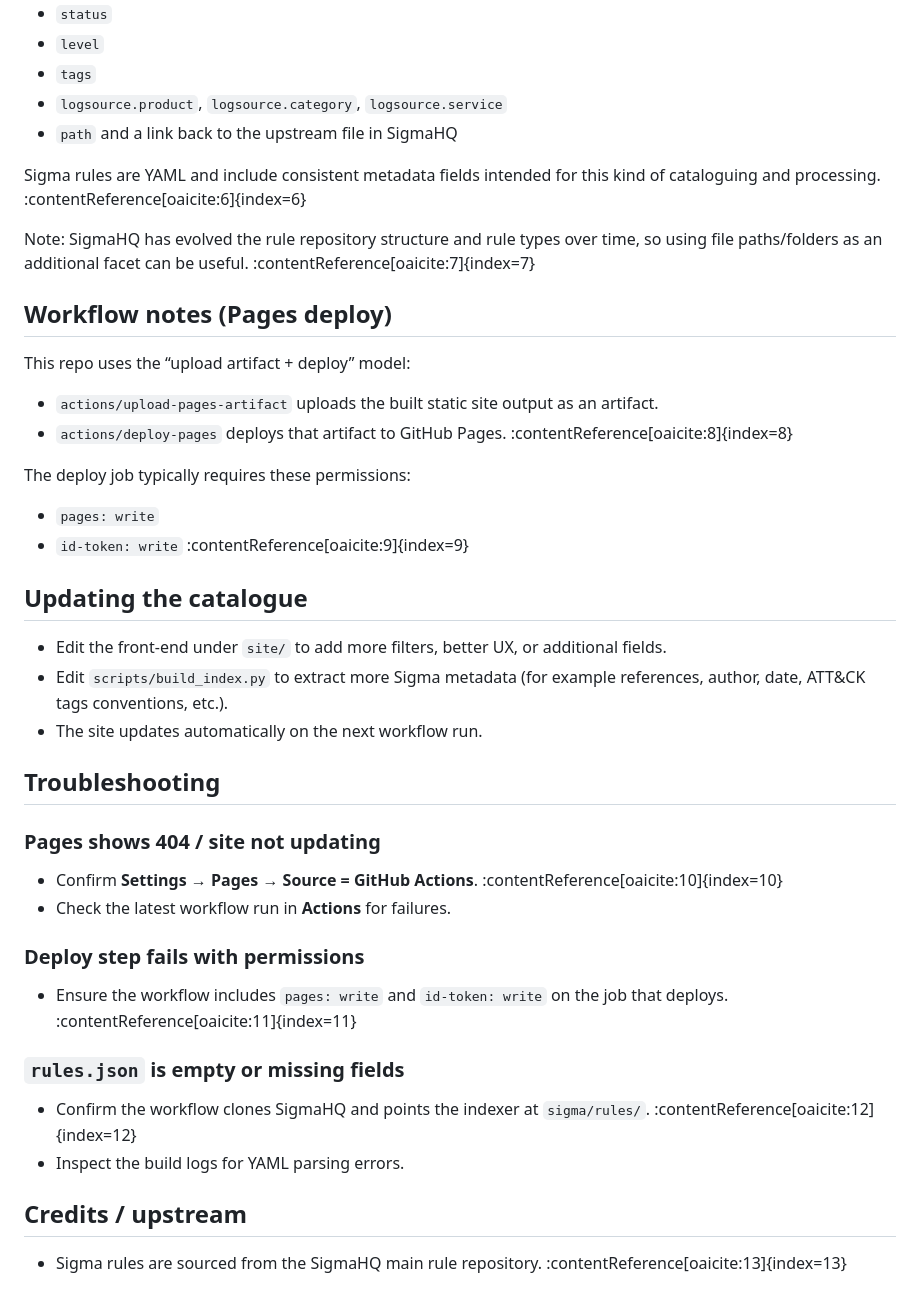
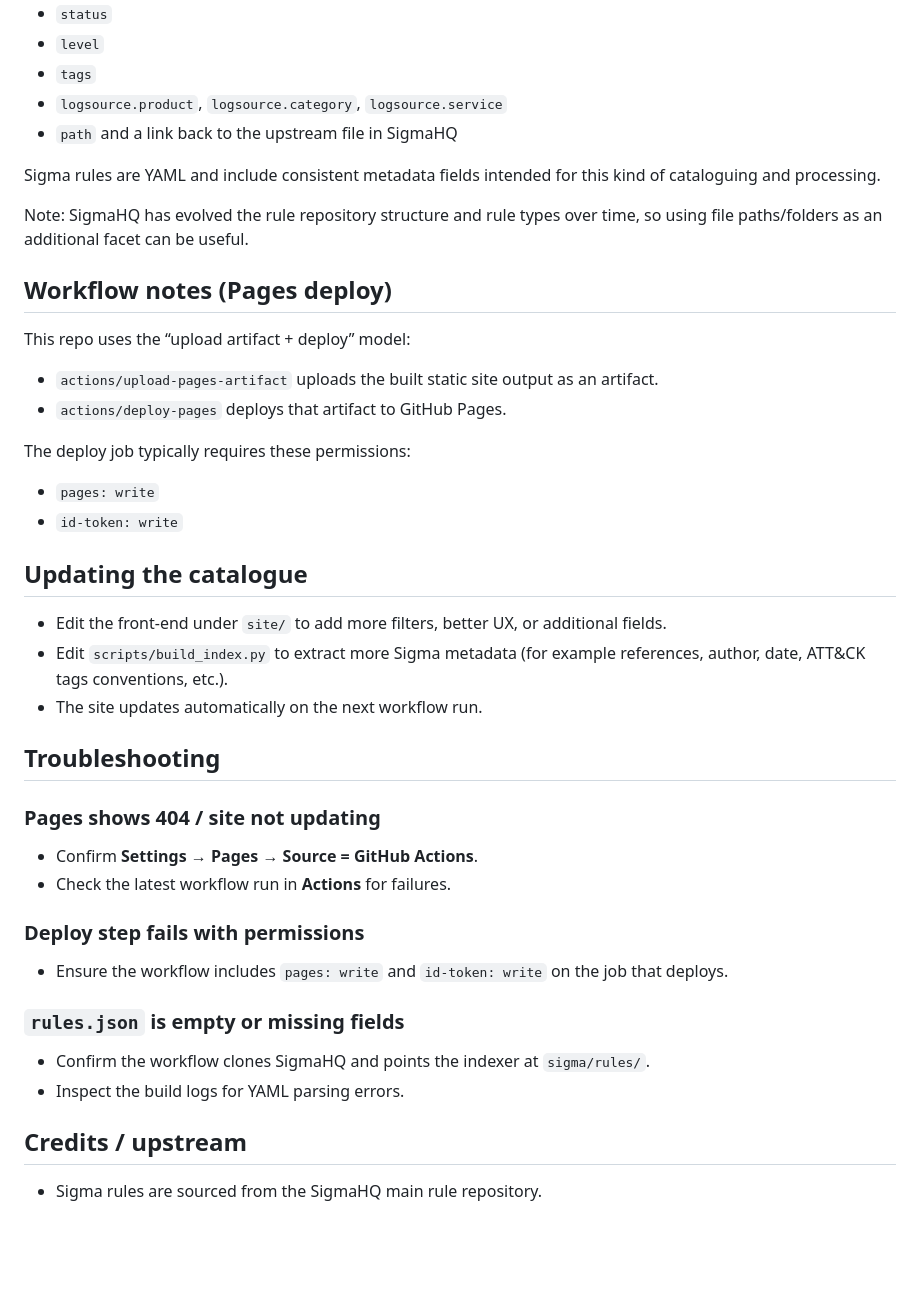
Before and after one commit to NaurisK/sigma-catalogue-poc, a Markdown page: README.md, the part around one of its changes. GitHub-like rendering; blank space fills up the shorter version.

Commit message:
Fix formatting issues in README.md

```diff
--- a/README.md
+++ b/README.md
@@ -63,21 +63,21 @@ The index builder reads Sigma rule YAML and extracts a compact set of metadata t
 - `logsource.product`, `logsource.category`, `logsource.service`
 - `path` and a link back to the upstream file in SigmaHQ
 
-Sigma rules are YAML and include consistent metadata fields intended for this kind of cataloguing and processing. :contentReference[oaicite:6]{index=6}
+Sigma rules are YAML and include consistent metadata fields intended for this kind of cataloguing and processing.
 
-Note: SigmaHQ has evolved the rule repository structure and rule types over time, so using file paths/folders as an additional facet can be useful. :contentReference[oaicite:7]{index=7}
+Note: SigmaHQ has evolved the rule repository structure and rule types over time, so using file paths/folders as an additional facet can be useful.
 
 ## Workflow notes (Pages deploy)
 
 This repo uses the “upload artifact + deploy” model:
 
 - `actions/upload-pages-artifact` uploads the built static site output as an artifact.
-- `actions/deploy-pages` deploys that artifact to GitHub Pages. :contentReference[oaicite:8]{index=8}
+- `actions/deploy-pages` deploys that artifact to GitHub Pages.
 
 The deploy job typically requires these permissions:
 
 - `pages: write`
-- `id-token: write` :contentReference[oaicite:9]{index=9}
+- `id-token: write`
 
 ## Updating the catalogue
 
@@ -88,16 +88,16 @@ The deploy job typically requires these permissions:
 ## Troubleshooting
 
 ### Pages shows 404 / site not updating
-- Confirm **Settings → Pages → Source = GitHub Actions**. :contentReference[oaicite:10]{index=10}
+- Confirm **Settings → Pages → Source = GitHub Actions**.
 - Check the latest workflow run in **Actions** for failures.
 
 ### Deploy step fails with permissions
-- Ensure the workflow includes `pages: write` and `id-token: write` on the job that deploys. :contentReference[oaicite:11]{index=11}
+- Ensure the workflow includes `pages: write` and `id-token: write` on the job that deploys.
 
 ### `rules.json` is empty or missing fields
-- Confirm the workflow clones SigmaHQ and points the indexer at `sigma/rules/`. :contentReference[oaicite:12]{index=12}
+- Confirm the workflow clones SigmaHQ and points the indexer at `sigma/rules/`.
 - Inspect the build logs for YAML parsing errors.
 
 ## Credits / upstream
 
-- Sigma rules are sourced from the SigmaHQ main rule repository. :contentReference[oaicite:13]{index=13}
+- Sigma rules are sourced from the SigmaHQ main rule repository.
```
Also changed, not shown: other parts of README.md (+6 -6 lines).
